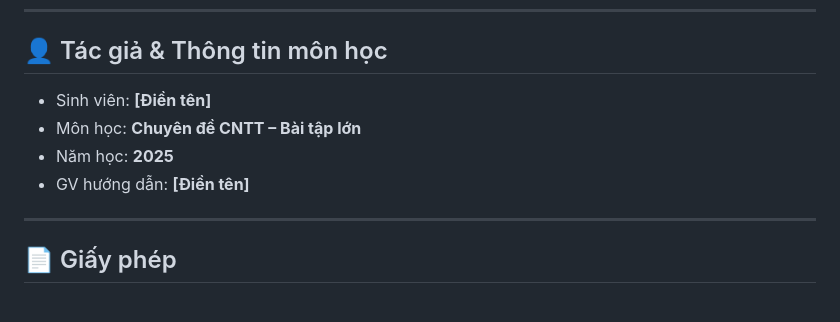
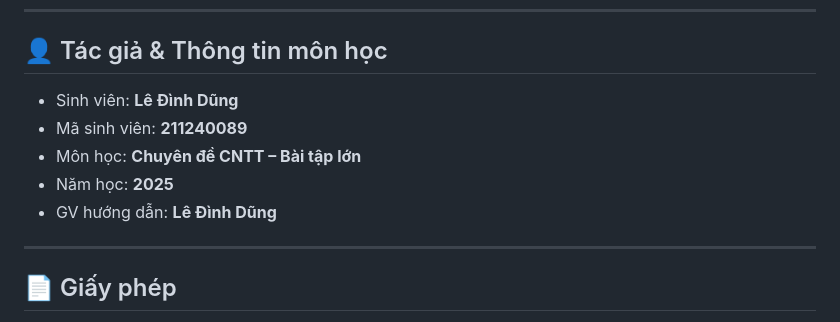
Before and after one commit to dungle03/rag-pdf, a Markdown page: README.md, the part around the change. GitHub-like rendering.

Commit message:
version 1: ok

```diff
--- a/README.md
+++ b/README.md
@@ -356,10 +356,11 @@ sentence-transformers
 
 ## 👤 Tác giả & Thông tin môn học
 
-- Sinh viên: **[Điền tên]**
+- Sinh viên: **Lê Đình Dũng**
+- Mã sinh viên: **211240089**
 - Môn học: **Chuyên đề CNTT – Bài tập lớn**
 - Năm học: **2025**
-- GV hướng dẫn: **[Điền tên]**
+- GV hướng dẫn: **Lê Đình Dũng**
 
 ---
 
```
